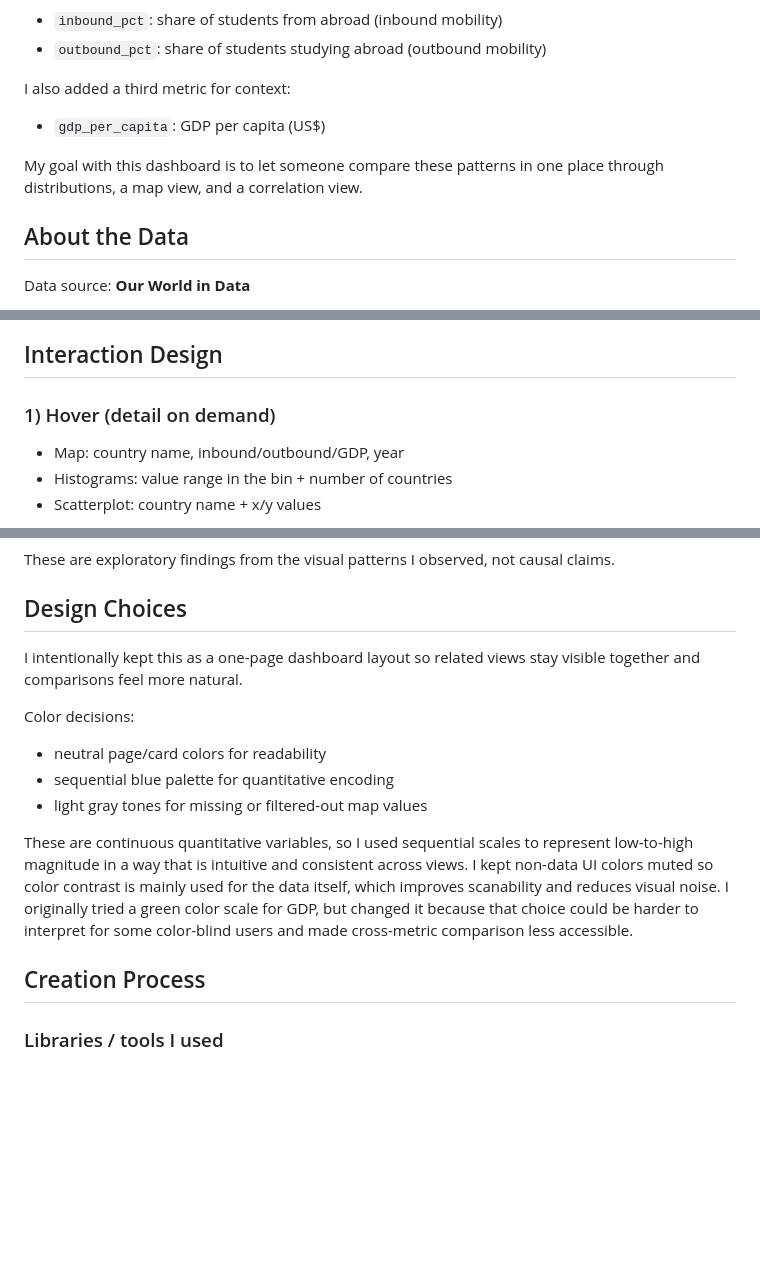
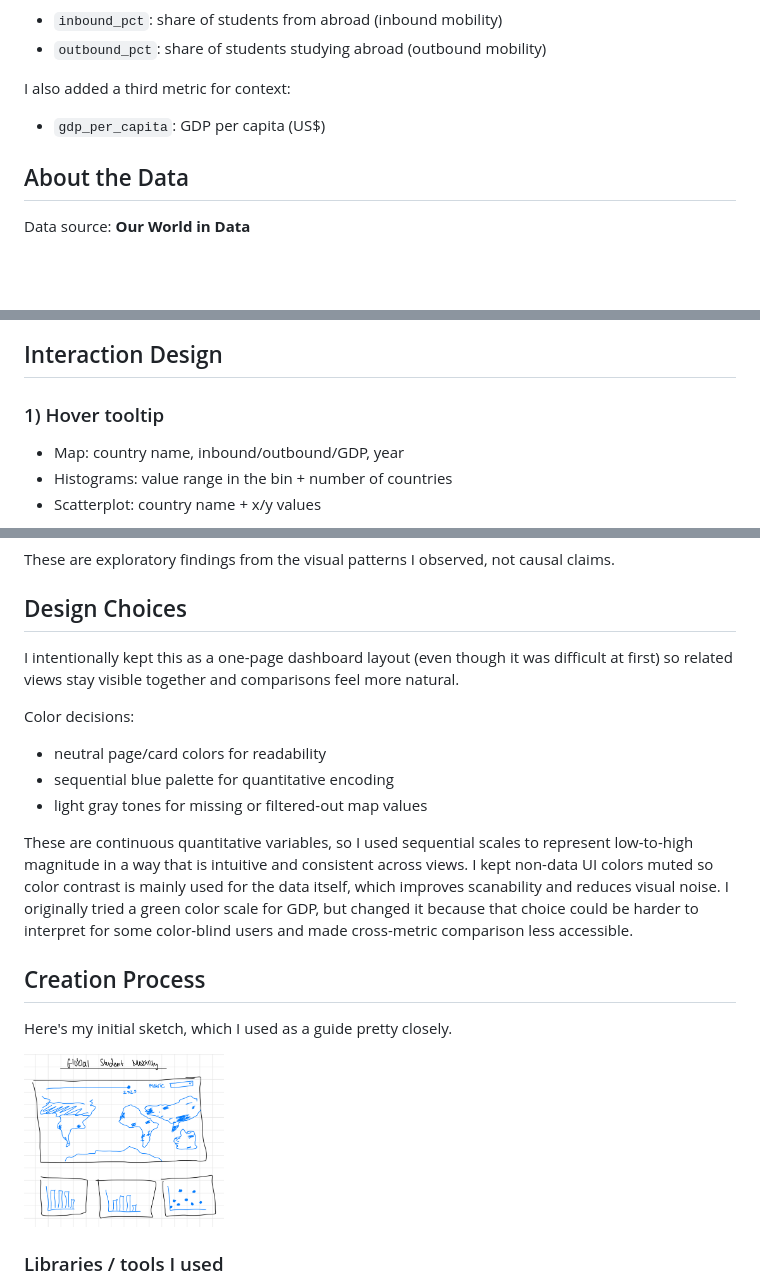
Before and after one commit to khanfarr/visual-data-project-1, a Markdown page: README.md, 3 parts joined by grey strips. Rendered like a GitHub page; pictures changed too: media/sketch.png (added); blank space fills up the shorter version.

```diff
--- a/README.md
+++ b/README.md
@@ -19,7 +19,6 @@ I focused on two main metrics:
 I also added a third metric for context:
 - `gdp_per_capita`: GDP per capita (US$)
 
-My goal with this dashboard is to let someone compare these patterns in one place through distributions, a map view, and a correlation view.
 
 ## About the Data
 Data source: **Our World in Data**
@@ -72,7 +71,7 @@ I organized the dashboard into four linked views:
    - Hover tooltip with country + both metrics
 
 ## Interaction Design
-### 1) Hover (detail on demand)
+### 1) Hover tooltip
 - Map: country name, inbound/outbound/GDP, year
 - Histograms: value range in the bin + number of countries
 - Scatterplot: country name + x/y values
@@ -108,7 +107,7 @@ Some patterns I observed while exploring the data:
 These are exploratory findings from the visual patterns I observed, not causal claims.
 
 ## Design Choices
-I intentionally kept this as a one-page dashboard layout so related views stay visible together and comparisons feel more natural.
+I intentionally kept this as a one-page dashboard layout (even though it was difficult at first) so related views stay visible together and comparisons feel more natural.
 
 Color decisions:
 - neutral page/card colors for readability
@@ -118,6 +117,10 @@ Color decisions:
 These are continuous quantitative variables, so I used sequential scales to represent low-to-high magnitude in a way that is intuitive and consistent across views. I kept non-data UI colors muted so color contrast is mainly used for the data itself, which improves scanability and reduces visual noise. I originally tried a green color scale for GDP, but changed it because that choice could be harder to interpret for some color-blind users and made cross-metric comparison less accessible.
 
 ## Creation Process
+Here's my initial sketch, which I used as a guide pretty closely.
+
+<img src="./media/sketch.png" alt="Early dashboard sketch" width="200" />
+
 ### Libraries / tools I used
 - HTML, CSS, JavaScript (ES modules)
 - D3.js v7 (via jsDelivr CDN)
```
Also changed, not shown: other parts of README.md (+1 -1 lines).
